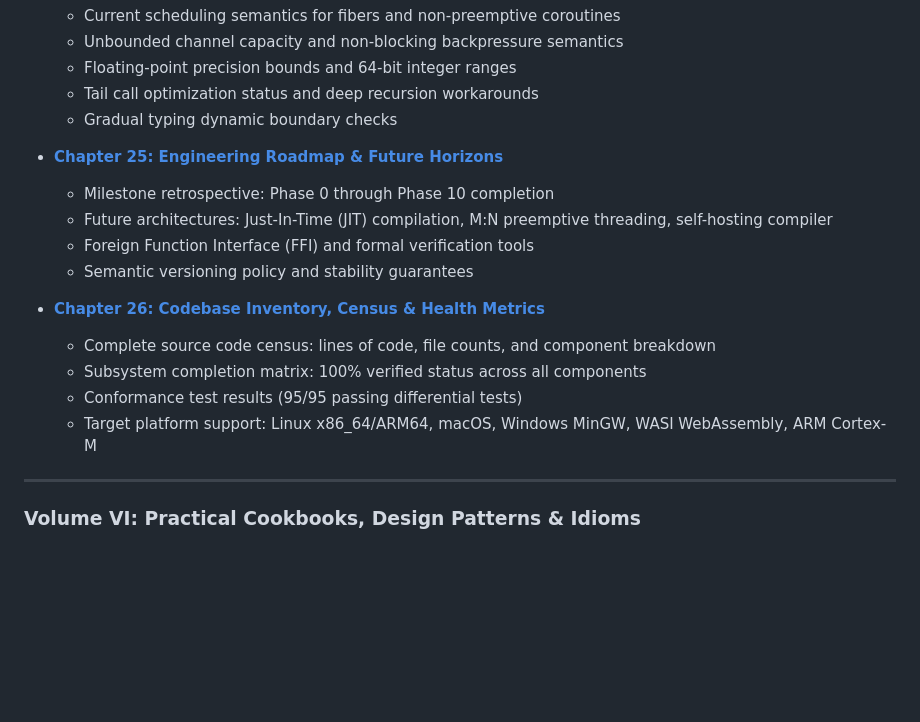
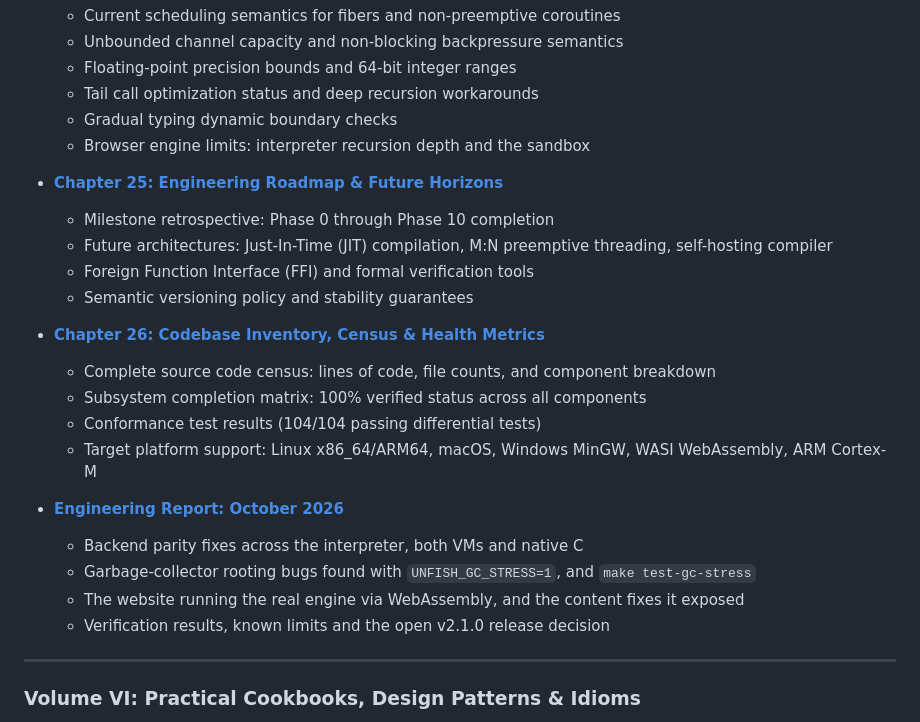
Before and after one commit to ashokwebs/unfish, a Markdown page: docs/INDEX.md, the part around the change. Rendered like a GitHub page; blank space fills up the shorter version.

```diff
--- a/docs/INDEX.md
+++ b/docs/INDEX.md
@@ -224,6 +224,7 @@ All manuals and books can be compiled directly via `make pdfs` and are available
   * Floating-point precision bounds and 64-bit integer ranges
   * Tail call optimization status and deep recursion workarounds
   * Gradual typing dynamic boundary checks
+  * Browser engine limits: interpreter recursion depth and the sandbox
 
 * [**Chapter 25: Engineering Roadmap & Future Horizons**](file:///home/charizard/unfish/docs/ROADMAP.md)
   * Milestone retrospective: Phase 0 through Phase 10 completion
@@ -234,8 +235,14 @@ All manuals and books can be compiled directly via `make pdfs` and are available
 * [**Chapter 26: Codebase Inventory, Census & Health Metrics**](file:///home/charizard/unfish/docs/PROJECT_STATE.md)
   * Complete source code census: lines of code, file counts, and component breakdown
   * Subsystem completion matrix: 100% verified status across all components
-  * Conformance test results (95/95 passing differential tests)
+  * Conformance test results (104/104 passing differential tests)
   * Target platform support: Linux x86_64/ARM64, macOS, Windows MinGW, WASI WebAssembly, ARM Cortex-M
+
+* [**Engineering Report: October 2026**](ENGINEERING_REPORT_2026-10.md)
+  * Backend parity fixes across the interpreter, both VMs and native C
+  * Garbage-collector rooting bugs found with `UNFISH_GC_STRESS=1`, and `make test-gc-stress`
+  * The website running the real engine via WebAssembly, and the content fixes it exposed
+  * Verification results, known limits and the open v2.1.0 release decision
 
 ---
 
```
Also changed, not shown: docs/ENGINEERING_REPORT_2026-10.md (added, +132 -0 lines), docs/KNOWN_ISSUES.md (+14 -0 lines).
